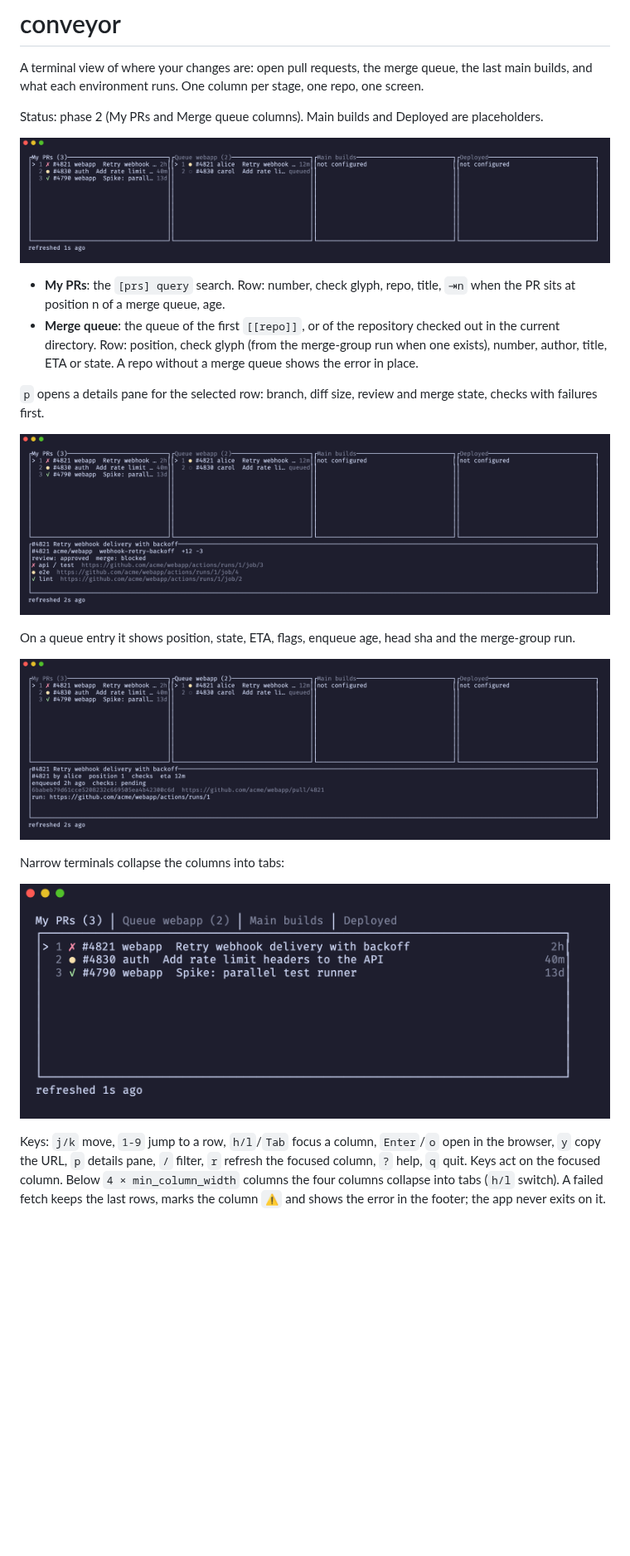
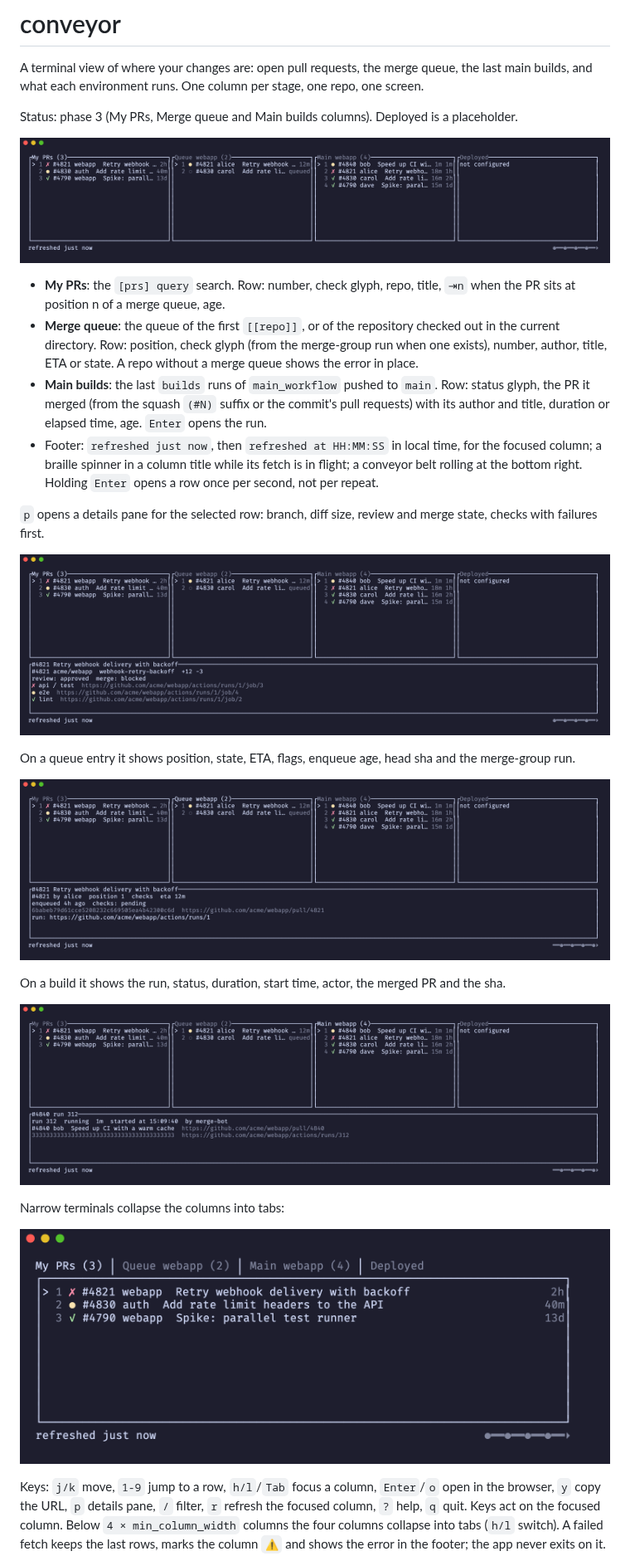
Before and after one commit to piacsek/conveyor, a Markdown page: README.md, the part around one of its changes. Shown at 83% size. GitHub-like rendering; pictures changed too: docs/builds.png (added), docs/columns.png, docs/details.png; blank space fills up the shorter version.

Commit message:
docs: main builds column, footer and spinner behaviour, phase 3 outcome; v0.3.0

```diff
--- a/README.md
+++ b/README.md
@@ -4,7 +4,7 @@ A terminal view of where your changes are: open pull requests, the merge
 queue, the last main builds, and what each environment runs. One column per
 stage, one repo, one screen.
 
-Status: phase 2 (My PRs and Merge queue columns). Main builds and Deployed are placeholders.
+Status: phase 3 (My PRs, Merge queue and Main builds columns). Deployed is a placeholder.
 
 ![columns](docs/columns.png)
 
@@ -13,6 +13,12 @@ Status: phase 2 (My PRs and Merge queue columns). Main builds and Deployed are p
 - **Merge queue**: the queue of the first `[[repo]]`, or of the repository checked out in the
   current directory. Row: position, check glyph (from the merge-group run when one exists),
   number, author, title, ETA or state. A repo without a merge queue shows the error in place.
+- **Main builds**: the last `builds` runs of `main_workflow` pushed to `main`. Row: status
+  glyph, the PR it merged (from the squash `(#N)` suffix or the commit's pull requests) with
+  its author and title, duration or elapsed time, age. `Enter` opens the run.
+- Footer: `refreshed just now`, then `refreshed at HH:MM:SS` in local time, for the focused
+  column; a braille spinner in a column title while its fetch is in flight; a conveyor belt
+  rolling at the bottom right. Holding `Enter` opens a row once per second, not per repeat.
 
 `p` opens a details pane for the selected row: branch, diff size, review and merge state,
 checks with failures first.
@@ -23,6 +29,10 @@ On a queue entry it shows position, state, ETA, flags, enqueue age, head sha and
 merge-group run.
 
 ![queue details](docs/queue.png)
+
+On a build it shows the run, status, duration, start time, actor, the merged PR and the sha.
+
+![build details](docs/builds.png)
 
 Narrow terminals collapse the columns into tabs:
 
```
Also changed, not shown: other parts of README.md (+2 -2 lines), AGENTS.md (+21 -3 lines), PLAN.md (+13 -0 lines), 2 other files.
